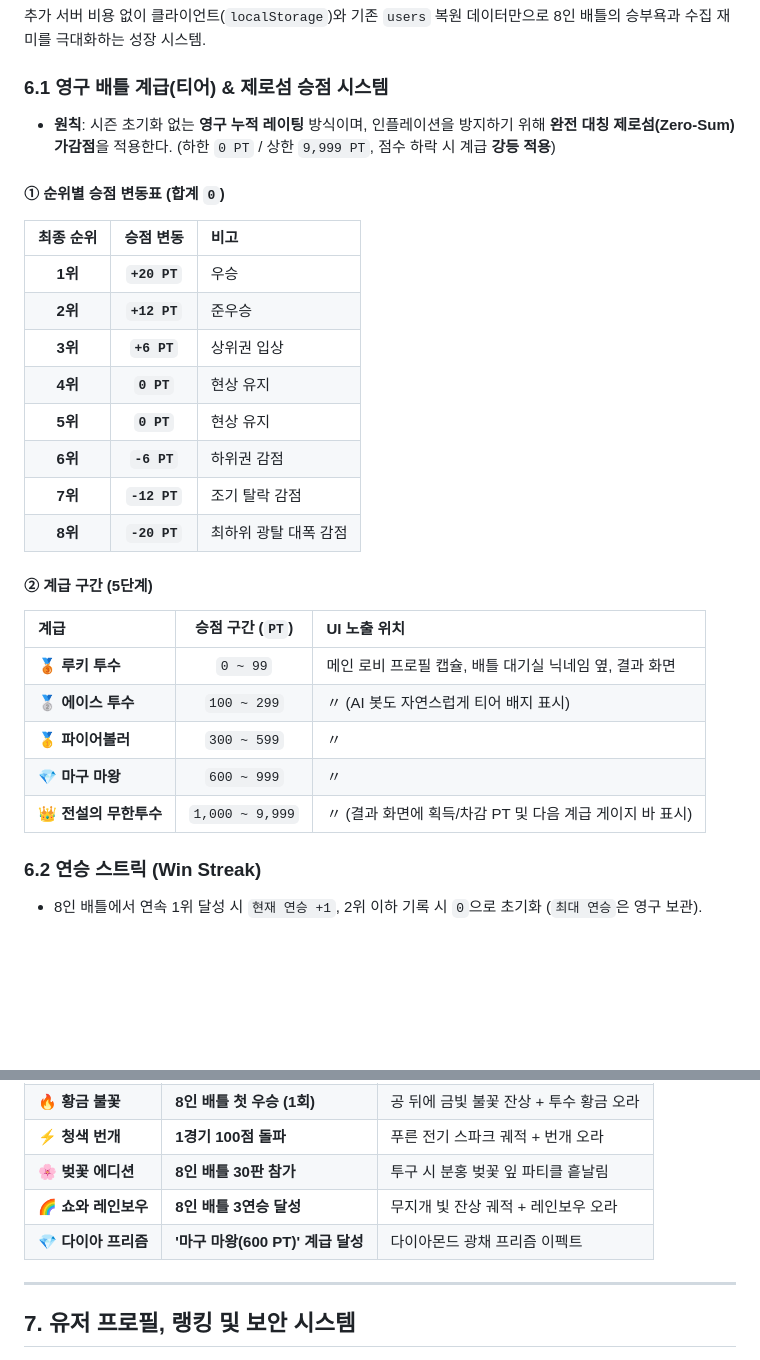
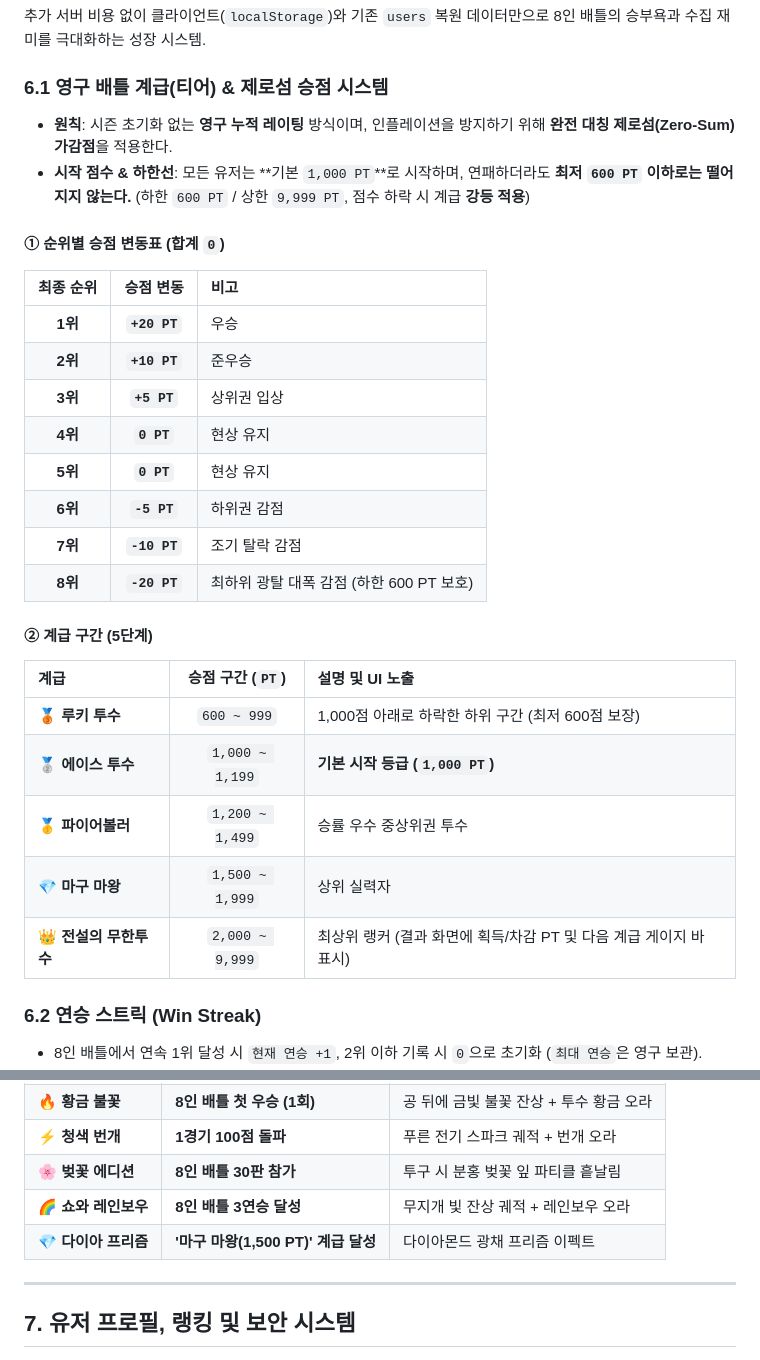
Before and after one commit to indiealbum84/Infinite_Pitcher, a Markdown page: docs/GAME_DESIGN_DOCUMENT.md, 2 parts joined by grey strips. GitHub-like rendering; blank space fills up the shorter version.

Commit message:
docs: adjust battle rating to start at 1000 PT with 600 PT floor and symmetric +-20, +-10, +-5 point scale

```diff
--- a/docs/GAME_DESIGN_DOCUMENT.md
+++ b/docs/GAME_DESIGN_DOCUMENT.md
@@ -134,28 +134,29 @@
 추가 서버 비용 없이 클라이언트(`localStorage`)와 기존 `users` 복원 데이터만으로 8인 배틀의 승부욕과 수집 재미를 극대화하는 성장 시스템.
 
 ### 6.1 영구 배틀 계급(티어) & 제로섬 승점 시스템
-* **원칙**: 시즌 초기화 없는 **영구 누적 레이팅** 방식이며, 인플레이션을 방지하기 위해 **완전 대칭 제로섬(Zero-Sum) 가감점**을 적용한다. (하한 `0 PT` / 상한 `9,999 PT`, 점수 하락 시 계급 **강등 적용**)
+* **원칙**: 시즌 초기화 없는 **영구 누적 레이팅** 방식이며, 인플레이션을 방지하기 위해 **완전 대칭 제로섬(Zero-Sum) 가감점**을 적용한다.
+* **시작 점수 & 하한선**: 모든 유저는 **기본 `1,000 PT`**로 시작하며, 연패하더라도 **최저 `600 PT` 이하로는 떨어지지 않는다.** (하한 `600 PT` / 상한 `9,999 PT`, 점수 하락 시 계급 **강등 적용**)
 
 #### ① 순위별 승점 변동표 (합계 `0`)
 | 최종 순위 | 승점 변동 | 비고 |
 | :---: | :---: | :--- |
 | **1위** | **`+20 PT`** | 우승 |
-| **2위** | **`+12 PT`** | 준우승 |
-| **3위** | **`+6 PT`** | 상위권 입상 |
+| **2위** | **`+10 PT`** | 준우승 |
+| **3위** | **`+5 PT`** | 상위권 입상 |
 | **4위** | **`0 PT`** | 현상 유지 |
 | **5위** | **`0 PT`** | 현상 유지 |
-| **6위** | **`-6 PT`** | 하위권 감점 |
-| **7위** | **`-12 PT`** | 조기 탈락 감점 |
-| **8위** | **`-20 PT`** | 최하위 광탈 대폭 감점 |
+| **6위** | **`-5 PT`** | 하위권 감점 |
+| **7위** | **`-10 PT`** | 조기 탈락 감점 |
+| **8위** | **`-20 PT`** | 최하위 광탈 대폭 감점 (하한 600 PT 보호) |
 
 #### ② 계급 구간 (5단계)
-| 계급 | 승점 구간 (`PT`) | UI 노출 위치 |
+| 계급 | 승점 구간 (`PT`) | 설명 및 UI 노출 |
 | :--- | :---: | :--- |
-| **🥉 루키 투수** | `0 ~ 99` | 메인 로비 프로필 캡슐, 배틀 대기실 닉네임 옆, 결과 화면 |
-| **🥈 에이스 투수** | `100 ~ 299` | 〃 (AI 봇도 자연스럽게 티어 배지 표시) |
-| **🥇 파이어볼러** | `300 ~ 599` | 〃 |
-| **💎 마구 마왕** | `600 ~ 999` | 〃 |
-| **👑 전설의 무한투수** | `1,000 ~ 9,999` | 〃 (결과 화면에 획득/차감 PT 및 다음 계급 게이지 바 표시) |
+| **🥉 루키 투수** | `600 ~ 999` | 1,000점 아래로 하락한 하위 구간 (최저 600점 보장) |
+| **🥈 에이스 투수** | `1,000 ~ 1,199` | **기본 시작 등급 (`1,000 PT`)** |
+| **🥇 파이어볼러** | `1,200 ~ 1,499` | 승률 우수 중상위권 투수 |
+| **💎 마구 마왕** | `1,500 ~ 1,999` | 상위 실력자 |
+| **👑 전설의 무한투수** | `2,000 ~ 9,999` | 최상위 랭커 (결과 화면에 획득/차감 PT 및 다음 계급 게이지 바 표시) |
 
 ### 6.2 연승 스트릭 (Win Streak)
 * 8인 배틀에서 연속 1위 달성 시 `현재 연승 +1`, 2위 이하 기록 시 `0`으로 초기화 (`최대 연승`은 영구 보관).
@@ -172,7 +173,7 @@
 | **⚡ 청색 번개** | **1경기 100점 돌파** | 푸른 전기 스파크 궤적 + 번개 오라 |
 | **🌸 벚꽃 에디션** | **8인 배틀 30판 참가** | 투구 시 분홍 벚꽃 잎 파티클 흩날림 |
 | **🌈 쇼와 레인보우** | **8인 배틀 3연승 달성** | 무지개 빛 잔상 궤적 + 레인보우 오라 |
-| **💎 다이아 프리즘** | **'마구 마왕(600 PT)' 계급 달성** | 다이아몬드 광채 프리즘 이펙트 |
+| **💎 다이아 프리즘** | **'마구 마왕(1,500 PT)' 계급 달성** | 다이아몬드 광채 프리즘 이펙트 |
 
 ---
 
```
